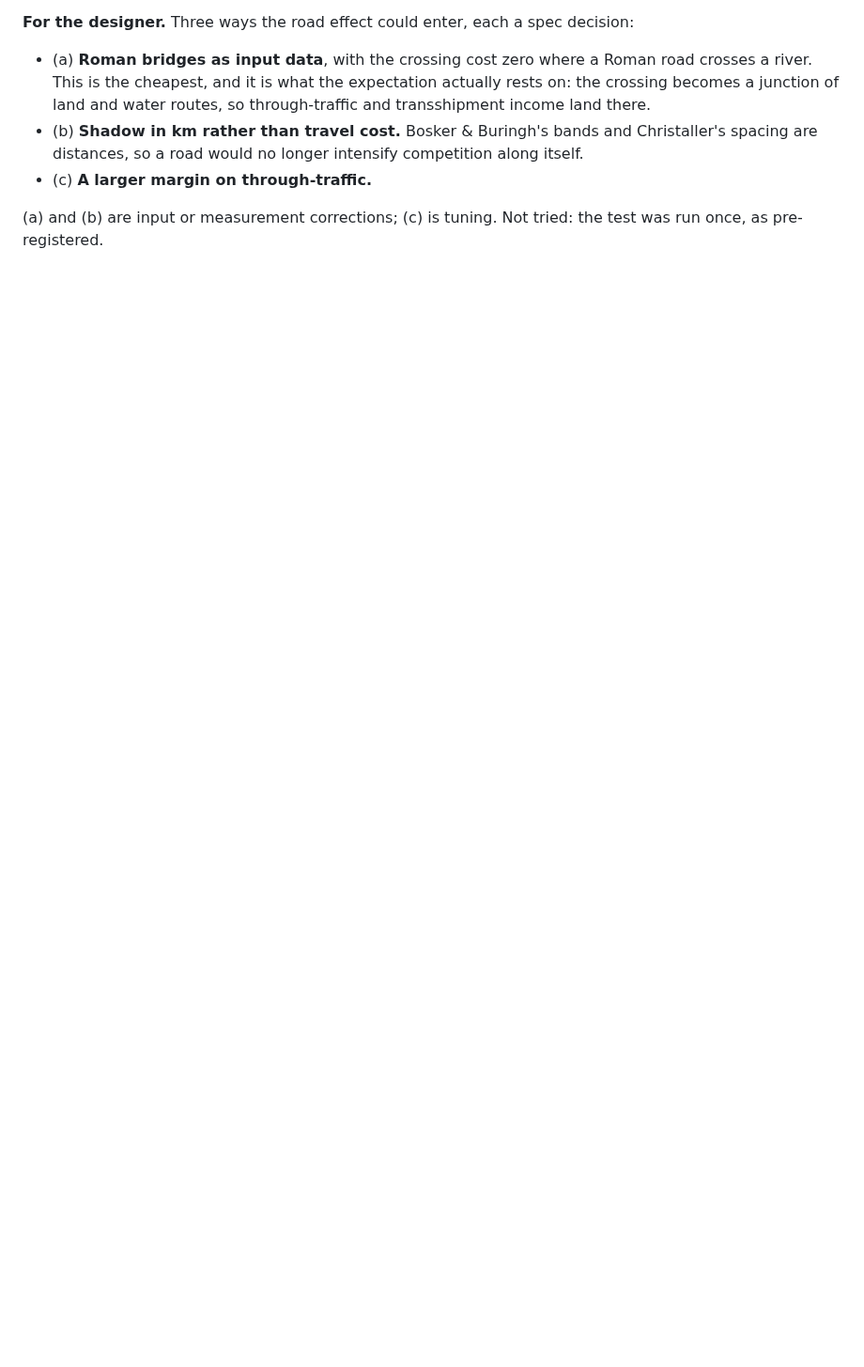
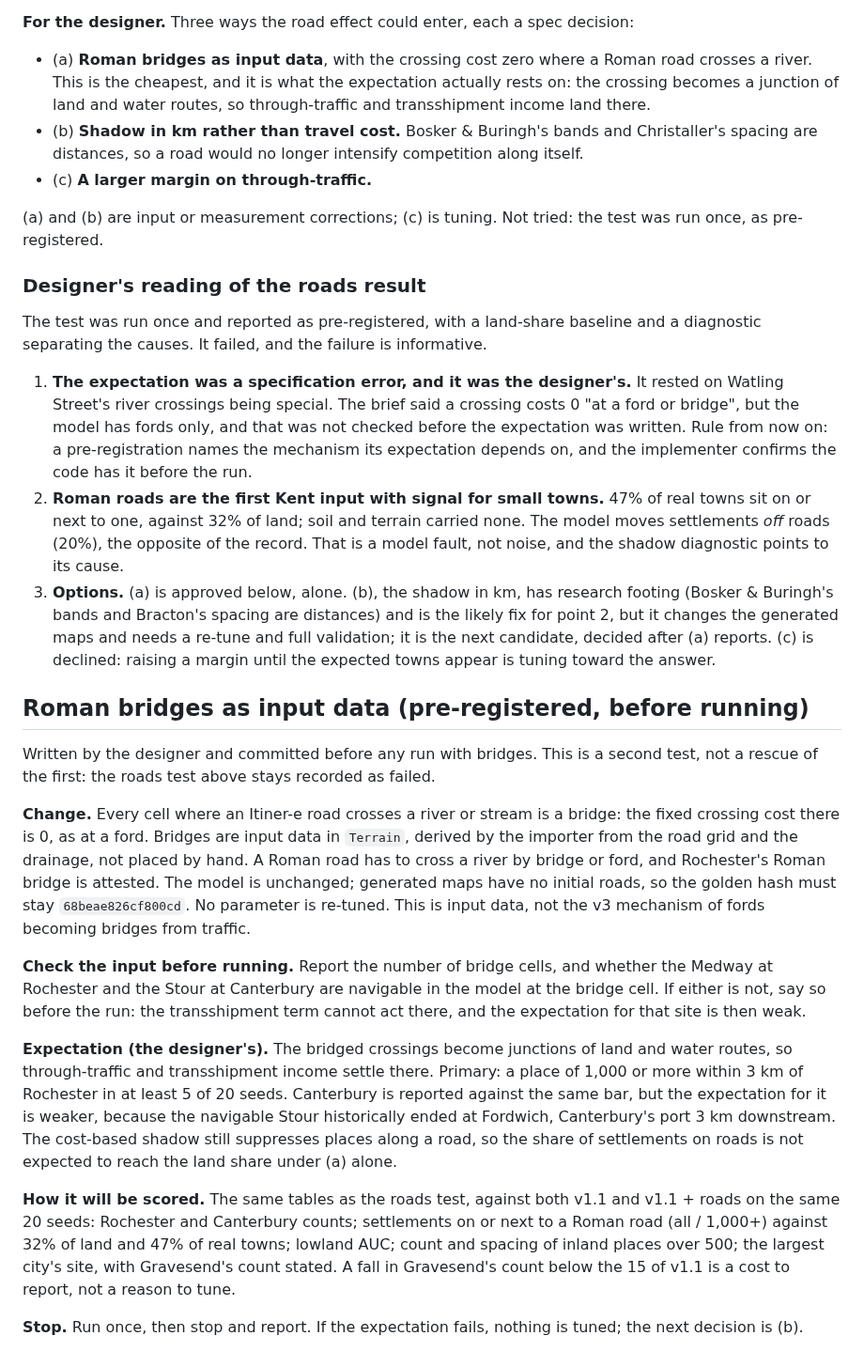
Before and after one commit to tenebrius/Hinterlands, a Markdown page: docs/real-terrain-experiments.md, the part around the change. Shown at 94% size. Rendered like a GitHub page; blank space fills up the shorter version.

```diff
--- a/docs/real-terrain-experiments.md
+++ b/docs/real-terrain-experiments.md
@@ -291,3 +291,25 @@ Rochester and Canterbury do not appear. Settlements become *less* likely to sit
 - (c) **A larger margin on through-traffic.**
 
 (a) and (b) are input or measurement corrections; (c) is tuning. Not tried: the test was run once, as pre-registered.
+
+### Designer's reading of the roads result
+
+The test was run once and reported as pre-registered, with a land-share baseline and a diagnostic separating the causes. It failed, and the failure is informative.
+
+1. **The expectation was a specification error, and it was the designer's.** It rested on Watling Street's river crossings being special. The brief said a crossing costs 0 "at a ford or bridge", but the model has fords only, and that was not checked before the expectation was written. Rule from now on: a pre-registration names the mechanism its expectation depends on, and the implementer confirms the code has it before the run.
+2. **Roman roads are the first Kent input with signal for small towns.** 47% of real towns sit on or next to one, against 32% of land; soil and terrain carried none. The model moves settlements *off* roads (20%), the opposite of the record. That is a model fault, not noise, and the shadow diagnostic points to its cause.
+3. **Options.** (a) is approved below, alone. (b), the shadow in km, has research footing (Bosker & Buringh's bands and Bracton's spacing are distances) and is the likely fix for point 2, but it changes the generated maps and needs a re-tune and full validation; it is the next candidate, decided after (a) reports. (c) is declined: raising a margin until the expected towns appear is tuning toward the answer.
+
+## Roman bridges as input data (pre-registered, before running)
+
+Written by the designer and committed before any run with bridges. This is a second test, not a rescue of the first: the roads test above stays recorded as failed.
+
+**Change.** Every cell where an Itiner-e road crosses a river or stream is a bridge: the fixed crossing cost there is 0, as at a ford. Bridges are input data in `Terrain`, derived by the importer from the road grid and the drainage, not placed by hand. A Roman road has to cross a river by bridge or ford, and Rochester's Roman bridge is attested. The model is unchanged; generated maps have no initial roads, so the golden hash must stay `68beae826cf800cd`. No parameter is re-tuned. This is input data, not the v3 mechanism of fords becoming bridges from traffic.
+
+**Check the input before running.** Report the number of bridge cells, and whether the Medway at Rochester and the Stour at Canterbury are navigable in the model at the bridge cell. If either is not, say so before the run: the transshipment term cannot act there, and the expectation for that site is then weak.
+
+**Expectation (the designer's).** The bridged crossings become junctions of land and water routes, so through-traffic and transshipment income settle there. Primary: a place of 1,000 or more within 3 km of Rochester in at least 5 of 20 seeds. Canterbury is reported against the same bar, but the expectation for it is weaker, because the navigable Stour historically ended at Fordwich, Canterbury's port 3 km downstream. The cost-based shadow still suppresses places along a road, so the share of settlements on roads is not expected to reach the land share under (a) alone.
+
+**How it will be scored.** The same tables as the roads test, against both v1.1 and v1.1 + roads on the same 20 seeds: Rochester and Canterbury counts; settlements on or next to a Roman road (all / 1,000+) against 32% of land and 47% of real towns; lowland AUC; count and spacing of inland places over 500; the largest city's site, with Gravesend's count stated. A fall in Gravesend's count below the 15 of v1.1 is a cost to report, not a reason to tune.
+
+**Stop.** Run once, then stop and report. If the expectation fails, nothing is tuned; the next decision is (b).
```
Also changed, not shown: docs/designer-context.md (+8 -3 lines), docs/foundation.md (+11 -9 lines).
